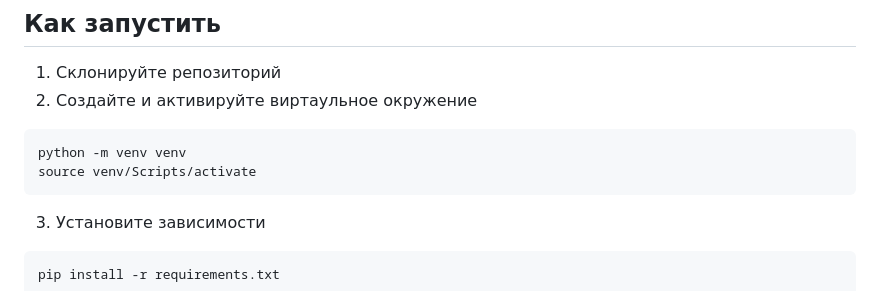
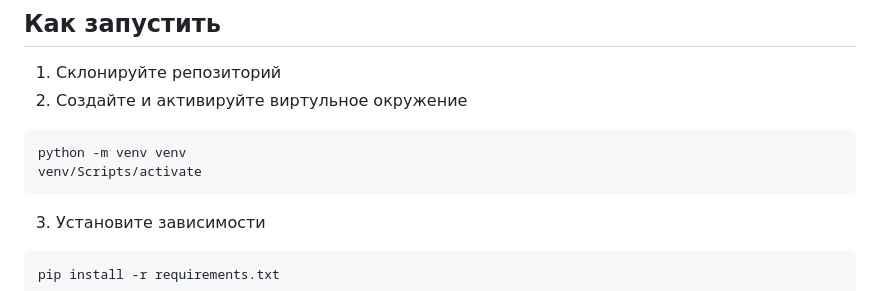
Before and after one commit to YaNesyTortiK/Kodik-Download-Watch, a Markdown page: README.MD, the part around the change. Rendered like a GitHub page.

Commit message:
Little fix in readme

````diff
--- a/README.MD
+++ b/README.MD
@@ -11,10 +11,10 @@
 ## Как запустить
 
 1. Склонируйте репозиторий
-2. Создайте и активируйте виртаульное окружение
+2. Создайте и активируйте виртульное окружение
 ```commandline
 python -m venv venv
-source venv/Scripts/activate
+venv/Scripts/activate
 ```
 3. Установите зависимости
 ```commandline
````
